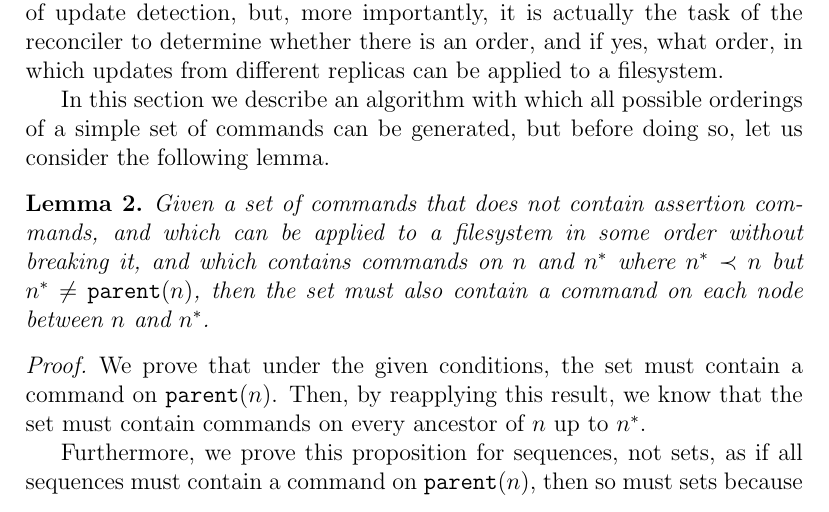
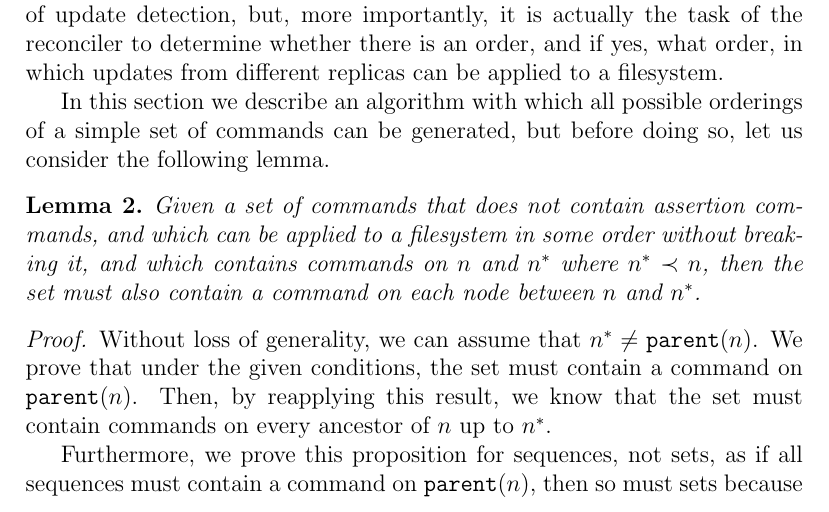
Before and after one commit to csirmaz/AlgebraicSyncPaper, a LaTeX paper (2015/paper.tex, which reads 2015/ordering.tex): part of page 13 of 34, cut so that both start at the same text. Compiled offline with pdfLaTeX.

Commit message:
Improved description of lemma

```diff
--- a/2015/ordering.tex
+++ b/2015/ordering.tex
@@ -15,11 +15,12 @@ simple set of commands can be generated, but before doing so, let us consider th
 Given a set of commands that
 does not contain assertion commands,
 and which can be applied to a filesystem in some order without breaking it,
-and which contains commands on $n$ and $\nn$ where $\nn\descendant n$
-but $\nn\neq\parent(n)$, then the set must also contain a command
+and which contains commands on $n$ and $\nn$ where $\nn\descendant n$,
+then the set must also contain a command
 on each node between $n$ and $\nn$.
 \end{mylem}
 \begin{proof}
+Without loss of generality, we can assume that $\nn\neq\parent(n)$.
 We prove that under the given conditions, the set must contain a command on $\parent(n)$.
 Then, by reapplying this result, we know that the set must contain commands on every
 ancestor of $n$ up to $\nn$.
```
